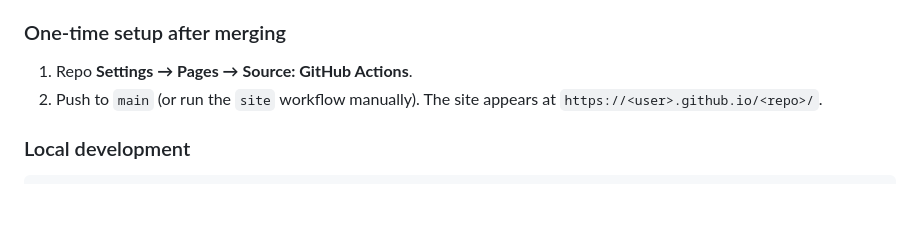
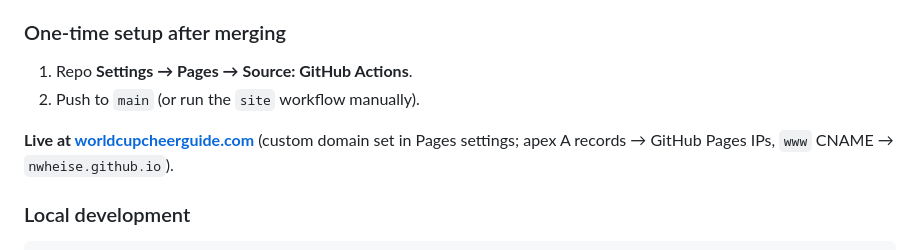
Before and after one commit to nwheise/world-cup-sims, a Markdown page: README.md, the part around the change. GitHub-like rendering; blank space fills up the shorter version.

Commit message:
README: site lives at worldcupcheerguide.com
Co-Authored-By: Claude Opus 4.8 (1M context) <noreply@anthropic.com>

```diff
--- a/README.md
+++ b/README.md
@@ -101,8 +101,10 @@ fact and only the remaining ones are simulated.
 ### One-time setup after merging
 
 1. Repo **Settings → Pages → Source: GitHub Actions**.
-2. Push to `main` (or run the `site` workflow manually). The site appears at
-   `https://<user>.github.io/<repo>/`.
+2. Push to `main` (or run the `site` workflow manually).
+
+**Live at [worldcupcheerguide.com](https://worldcupcheerguide.com)** (custom domain set in
+Pages settings; apex A records → GitHub Pages IPs, `www` CNAME → `nwheise.github.io`).
 
 ### Local development
 
```
